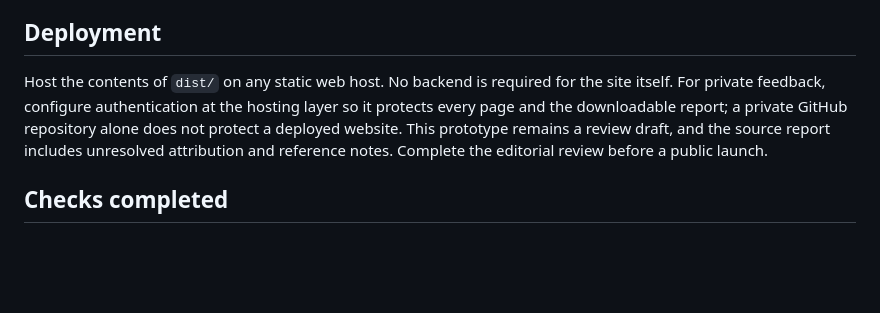
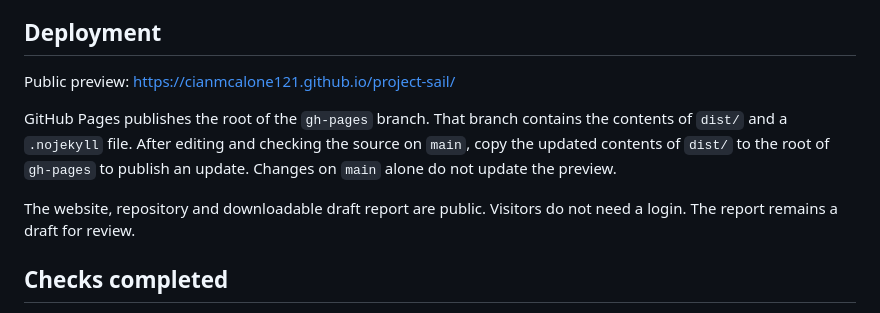
Before and after one commit to cianmcalone121/project-sail, a Markdown page: README.md, the part around the change. Rendered like a GitHub page; blank space fills up the shorter version.

Commit message:
Document public GitHub Pages preview and update process

```diff
--- a/README.md
+++ b/README.md
@@ -55,7 +55,11 @@ Other narrative sections are directly editable in `dist/index.html`. Visual toke
 
 ## Deployment
 
-Host the contents of `dist/` on any static web host. No backend is required for the site itself. For private feedback, configure authentication at the hosting layer so it protects every page and the downloadable report; a private GitHub repository alone does not protect a deployed website. This prototype remains a review draft, and the source report includes unresolved attribution and reference notes. Complete the editorial review before a public launch.
+Public preview: https://cianmcalone121.github.io/project-sail/
+
+GitHub Pages publishes the root of the `gh-pages` branch. That branch contains the contents of `dist/` and a `.nojekyll` file. After editing and checking the source on `main`, copy the updated contents of `dist/` to the root of `gh-pages` to publish an update. Changes on `main` alone do not update the preview.
+
+The website, repository and downloadable draft report are public. Visitors do not need a login. The report remains a draft for review.
 
 ## Checks completed
 
```
